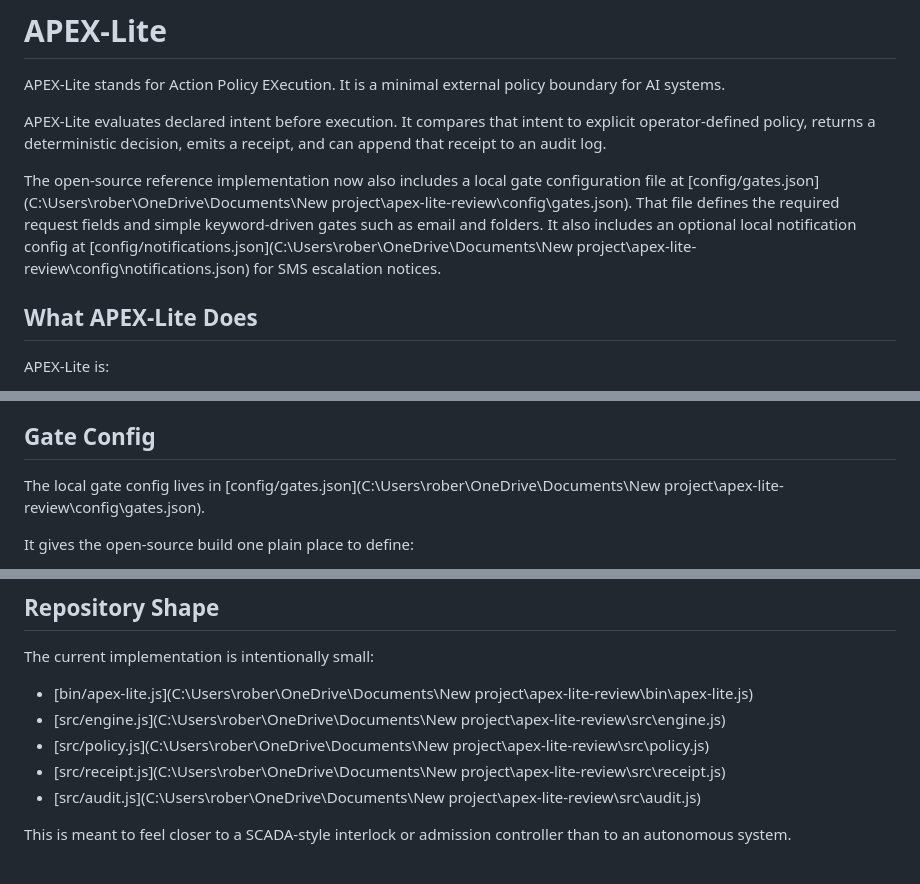
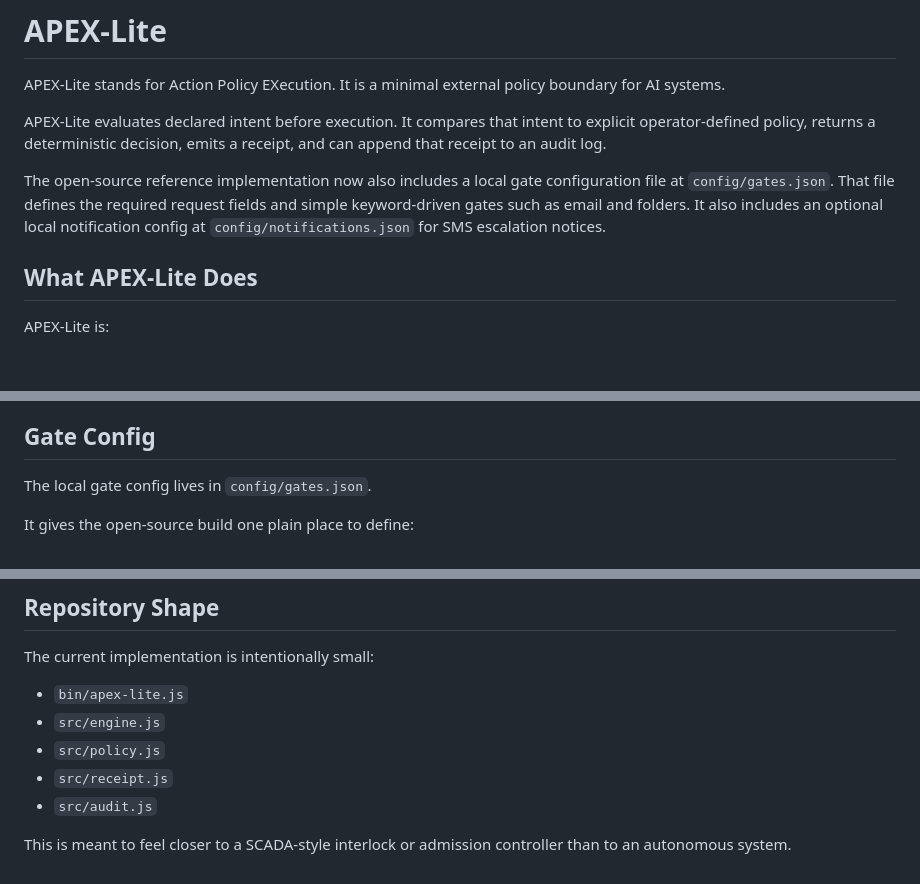
Before and after one commit to robkatzenberger/APEX-Lite, a Markdown page: README.md, 3 parts joined by grey strips. Rendered like a GitHub page; blank space fills up the shorter version.

Commit message:
Remove local paths from README

```diff
--- a/README.md
+++ b/README.md
@@ -4,8 +4,8 @@ APEX-Lite stands for Action Policy EXecution. It is a minimal external policy bo
 
 APEX-Lite evaluates declared intent before execution. It compares that intent to explicit operator-defined policy, returns a deterministic decision, emits a receipt, and can append that receipt to an audit log.
 
-The open-source reference implementation now also includes a local gate configuration file at [config/gates.json](C:\Users\rober\OneDrive\Documents\New project\apex-lite-review\config\gates.json). That file defines the required request fields and simple keyword-driven gates such as email and folders.
-It also includes an optional local notification config at [config/notifications.json](C:\Users\rober\OneDrive\Documents\New project\apex-lite-review\config\notifications.json) for SMS escalation notices.
+The open-source reference implementation now also includes a local gate configuration file at `config/gates.json`. That file defines the required request fields and simple keyword-driven gates such as email and folders.
+It also includes an optional local notification config at `config/notifications.json` for SMS escalation notices.
 
 ## What APEX-Lite Does
 
@@ -178,7 +178,7 @@ Example:
 
 ## Gate Config
 
-The local gate config lives in [config/gates.json](C:\Users\rober\OneDrive\Documents\New project\apex-lite-review\config\gates.json).
+The local gate config lives in `config/gates.json`.
 
 It gives the open-source build one plain place to define:
 
@@ -228,10 +228,10 @@ The tests cover:
 
 The current implementation is intentionally small:
 
-- [bin/apex-lite.js](C:\Users\rober\OneDrive\Documents\New project\apex-lite-review\bin\apex-lite.js)
-- [src/engine.js](C:\Users\rober\OneDrive\Documents\New project\apex-lite-review\src\engine.js)
-- [src/policy.js](C:\Users\rober\OneDrive\Documents\New project\apex-lite-review\src\policy.js)
-- [src/receipt.js](C:\Users\rober\OneDrive\Documents\New project\apex-lite-review\src\receipt.js)
-- [src/audit.js](C:\Users\rober\OneDrive\Documents\New project\apex-lite-review\src\audit.js)
+- `bin/apex-lite.js`
+- `src/engine.js`
+- `src/policy.js`
+- `src/receipt.js`
+- `src/audit.js`
 
 This is meant to feel closer to a SCADA-style interlock or admission controller than to an autonomous system.
```
